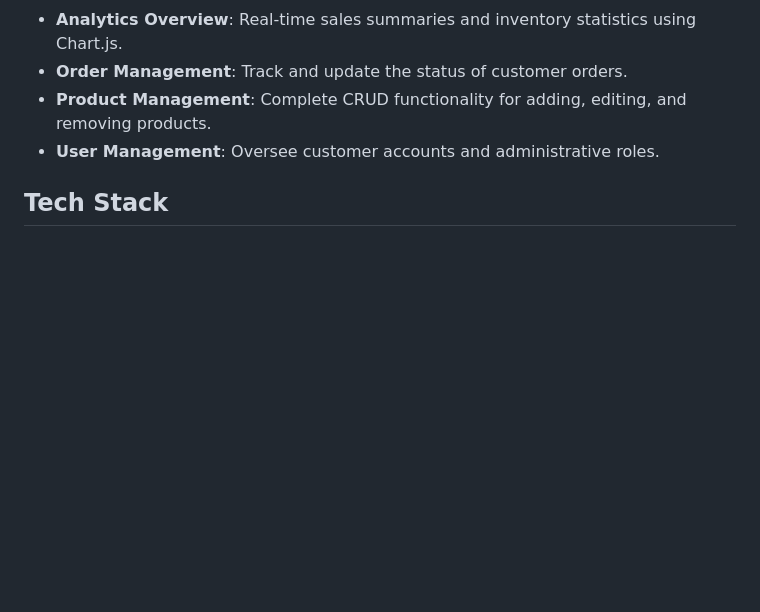
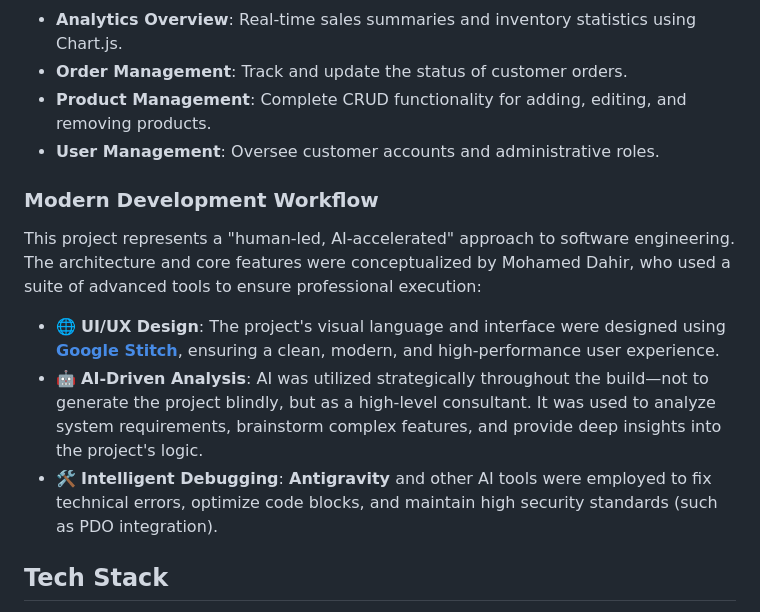
Before and after one commit to Mohamed28Dahir/Faliz-Ecommerce, a Markdown page: Faliz-Ecommerce/README.md, the part around the change. Drawn GitHub-style; blank space fills up the shorter version.

```diff
--- a/Faliz-Ecommerce/README.md
+++ b/Faliz-Ecommerce/README.md
@@ -22,6 +22,12 @@
 - **Product Management**: Complete CRUD functionality for adding, editing, and removing products.
 - **User Management**: Oversee customer accounts and administrative roles.
 
+### Modern Development Workflow
+This project represents a "human-led, AI-accelerated" approach to software engineering. The architecture and core features were conceptualized by Mohamed Dahir, who used a suite of advanced tools to ensure professional execution:
+
+*   🌐 **UI/UX Design**: The project's visual language and interface were designed using **[Google Stitch](https://stitch.withgoogle.com/)**, ensuring a clean, modern, and high-performance user experience.
+*   🤖 **AI-Driven Analysis**: AI was utilized strategically throughout the build—not to generate the project blindly, but as a high-level consultant. It was used to analyze system requirements, brainstorm complex features, and provide deep insights into the project's logic.
+*   🛠️ **Intelligent Debugging**: **Antigravity** and other AI tools were employed to fix technical errors, optimize code blocks, and maintain high security standards (such as PDO integration).
 ## Tech Stack
 
 - **Backend**: PHP (Procedural)
```
